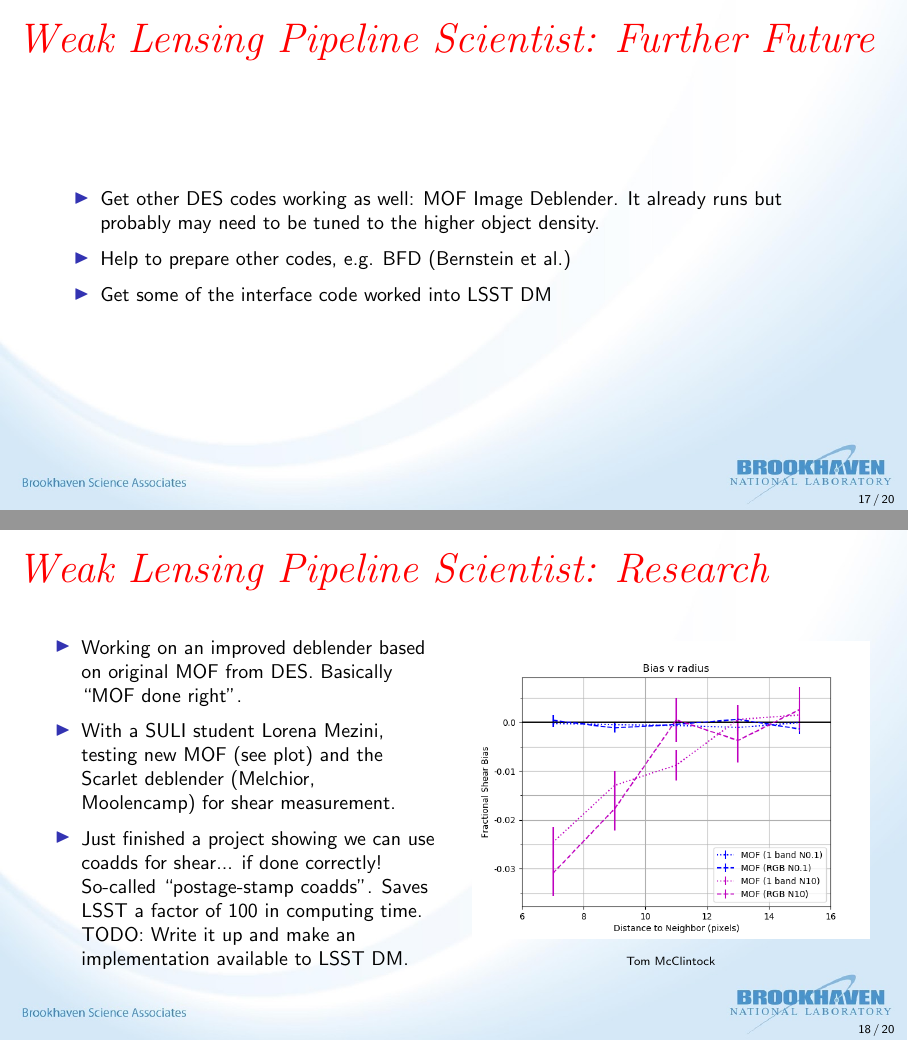
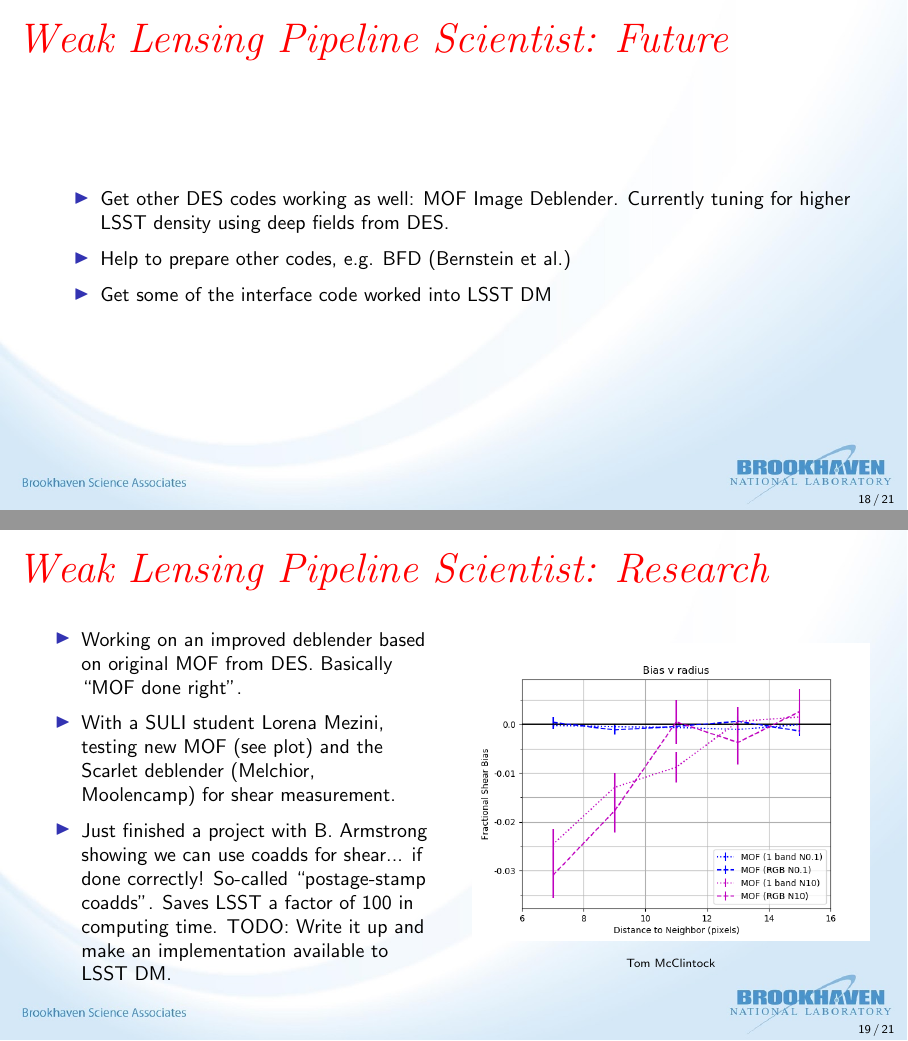
Before and after one commit to esheldon/2018-doe-review-lsst, LaTeX slides (pr.tex): pages 17 and 18 of 20 before the commit and pages 18 and 19 of 21 after it, joined at a grey line. Compiled offline with pdfLaTeX.

Commit message:
more tweaks

```diff
--- a/pr.tex
+++ b/pr.tex
@@ -540,14 +550,15 @@
 \frame
 {
 
-    \frametitle{Weak Lensing Pipeline Scientist: Further Future}
+    \frametitle{Weak Lensing Pipeline Scientist: Future}
 
     %\setbeamerfont*{itemize/enumerate body}{size=\large}
 
     \begin{itemize}
 
-        \item Get other DES codes working as well: MOF Image Deblender. It already
-            runs but probably may need to be tuned to the higher object density.
+        \item Get other DES codes working as well: MOF Image Deblender.
+            Currently tuning for higher LSST density using deep fields
+            from DES.
 
         \item Help to prepare other codes, e.g. BFD (Bernstein et al.)
 
@@ -575,7 +586,7 @@
                     (see plot) and the Scarlet deblender (Melchior, Moolencamp)
                     for shear measurement.
 
-                \item Just finished a project showing we can use coadds
+                \item Just finished a project with B. Armstrong showing we can use coadds
                     for shear... if done correctly!  So-called ``postage-stamp
                     coadds''.  Saves LSST a factor of 100 in computing
                     time. TODO: Write it up and make an implementation
```
Also changed, not shown: pr.tex (14 more changed lines).
